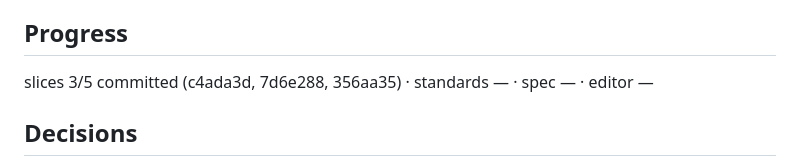
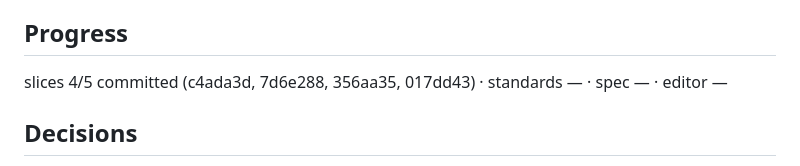
Before and after one commit to JaimeStill/spike-html-design, a Markdown page: context/goals/experiment.html.spike-html-design.md, the part around the change. Drawn GitHub-style.

Commit message:
goal record: slice 4 committed

```diff
--- a/context/goals/experiment.html.spike-html-design.md
+++ b/context/goals/experiment.html.spike-html-design.md
@@ -116,7 +116,7 @@ Release       v0.7.0
 
 ## Progress
 
-slices 3/5 committed (c4ada3d, 7d6e288, 356aa35) · standards — · spec — · editor —
+slices 4/5 committed (c4ada3d, 7d6e288, 356aa35, 017dd43) · standards — · spec — · editor —
 
 ## Decisions
 
```
